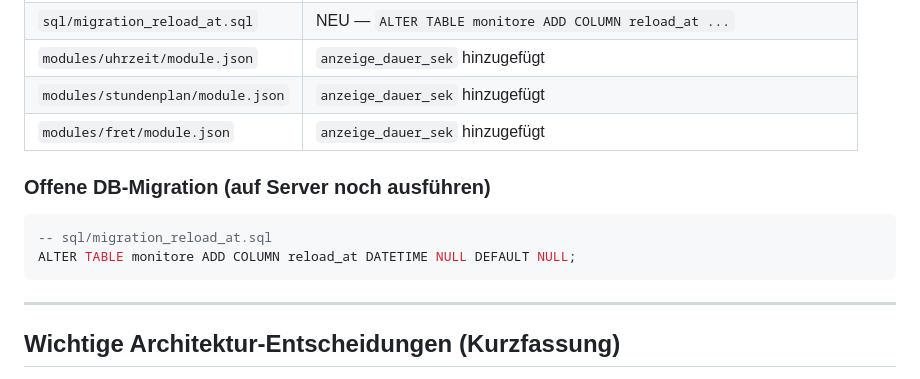
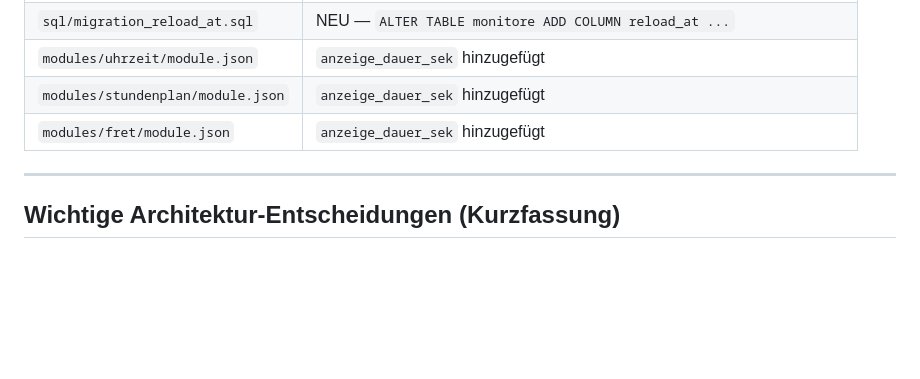
Before and after one commit to guenterpayer-sketch/sceenanzeige, a Markdown page: STATUS.md, the part around the change. Rendered like a GitHub page; blank space fills up the shorter version.

Commit message:
docs: Migration reload_at als erledigt markiert (live ausgeführt)

````diff
--- a/STATUS.md
+++ b/STATUS.md
@@ -75,12 +75,6 @@ Ziel: Layout aus `display.txt` (Standalone-Referenz im Repo-Root) übernehmen
 | `modules/stundenplan/module.json` | `anzeige_dauer_sek` hinzugefügt |
 | `modules/fret/module.json` | `anzeige_dauer_sek` hinzugefügt |
 
-### Offene DB-Migration (auf Server noch ausführen)
-```sql
--- sql/migration_reload_at.sql
-ALTER TABLE monitore ADD COLUMN reload_at DATETIME NULL DEFAULT NULL;
-```
-
 ---
 
 ## Wichtige Architektur-Entscheidungen (Kurzfassung)
````
